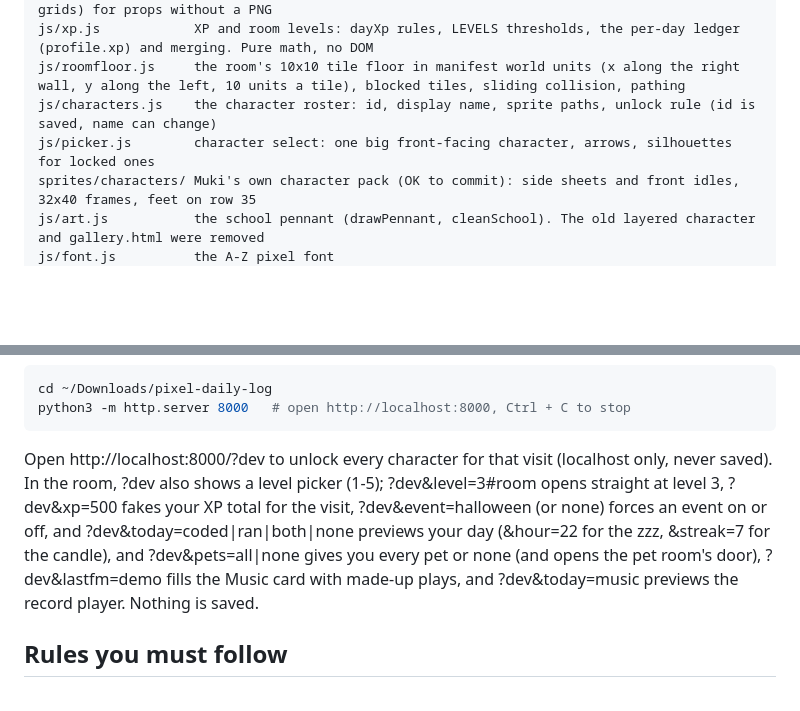
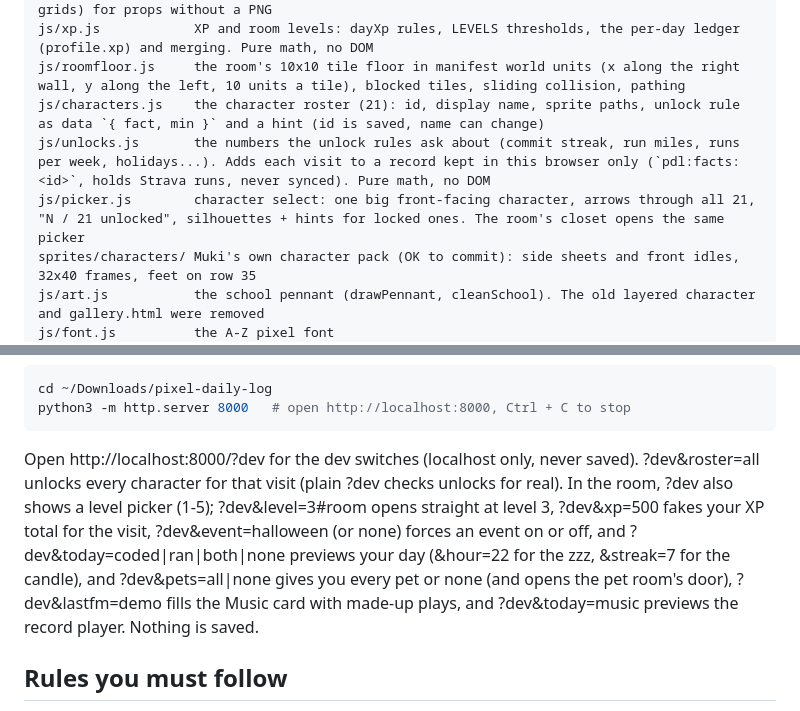
Before and after one commit to mukesh132001/pixel-daily-log, a Markdown page: CLAUDE.md, 2 parts joined by grey strips. GitHub-like rendering; blank space fills up the shorter version.

````diff
--- a/CLAUDE.md
+++ b/CLAUDE.md
@@ -49,8 +49,9 @@ js/adopt.js         adopting pets: the rules (first pet free and common, the res
 js/roomtoday.js     what you did TODAY in the room: todayState() (coded/ran/long run/streak/quiet/night), which props show, the monitor glow looks, and placeholder art (text grids) for props without a PNG
 js/xp.js            XP and room levels: dayXp rules, LEVELS thresholds, the per-day ledger (profile.xp) and merging. Pure math, no DOM
 js/roomfloor.js     the room's 10x10 tile floor in manifest world units (x along the right wall, y along the left, 10 units a tile), blocked tiles, sliding collision, pathing
-js/characters.js    the character roster: id, display name, sprite paths, unlock rule (id is saved, name can change)
-js/picker.js        character select: one big front-facing character, arrows, silhouettes for locked ones
+js/characters.js    the character roster (21): id, display name, sprite paths, unlock rule as data `{ fact, min }` and a hint (id is saved, name can change)
+js/unlocks.js       the numbers the unlock rules ask about (commit streak, run miles, runs per week, holidays...). Adds each visit to a record kept in this browser only (`pdl:facts:<id>`, holds Strava runs, never synced). Pure math, no DOM
+js/picker.js        character select: one big front-facing character, arrows through all 21, "N / 21 unlocked", silhouettes + hints for locked ones. The room's closet opens the same picker
 sprites/characters/ Muki's own character pack (OK to commit): side sheets and front idles, 32x40 frames, feet on row 35
 js/art.js           the school pennant (drawPennant, cleanSchool). The old layered character and gallery.html were removed
 js/font.js          the A-Z pixel font
@@ -74,7 +75,7 @@ Test locally (modules need a server, double-clicking index.html won't work):
 cd ~/Downloads/pixel-daily-log
 python3 -m http.server 8000   # open http://localhost:8000, Ctrl + C to stop
 ```
-Open http://localhost:8000/?dev to unlock every character for that visit (localhost only, never saved). In the room, ?dev also shows a level picker (1-5); ?dev&level=3#room opens straight at level 3, ?dev&xp=500 fakes your XP total for the visit, ?dev&event=halloween (or none) forces an event on or off, and ?dev&today=coded|ran|both|none previews your day (&hour=22 for the zzz, &streak=7 for the candle), and ?dev&pets=all|none gives you every pet or none (and opens the pet room's door), ?dev&lastfm=demo fills the Music card with made-up plays, and ?dev&today=music previews the record player. Nothing is saved.
+Open http://localhost:8000/?dev for the dev switches (localhost only, never saved). ?dev&roster=all unlocks every character for that visit (plain ?dev checks unlocks for real). In the room, ?dev also shows a level picker (1-5); ?dev&level=3#room opens straight at level 3, ?dev&xp=500 fakes your XP total for the visit, ?dev&event=halloween (or none) forces an event on or off, and ?dev&today=coded|ran|both|none previews your day (&hour=22 for the zzz, &streak=7 for the candle), and ?dev&pets=all|none gives you every pet or none (and opens the pet room's door), ?dev&lastfm=demo fills the Music card with made-up plays, and ?dev&today=music previews the record player. Nothing is saved.
 
 ## Rules you must follow
 
````
Also changed, not shown: PROGRESS.md (+7 -0 lines).
